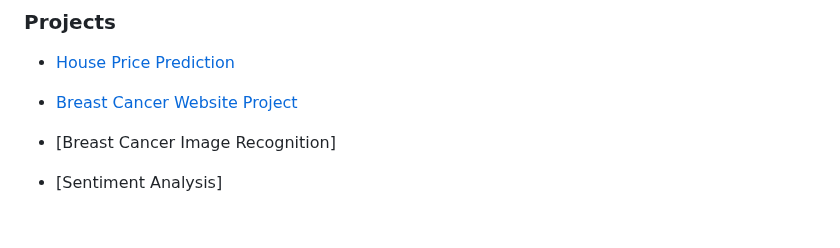
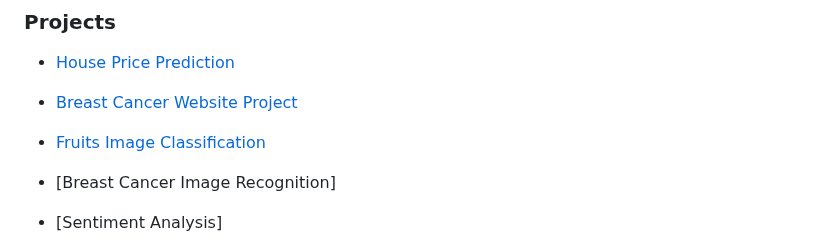
Before and after one commit to azamsharpschool/machine-learning-aiml-aais, a Markdown page: AAIS-402/index.md, the part around the change. Rendered like a GitHub page; blank space fills up the shorter version.

Commit message:
added fruits classification

```diff
--- a/AAIS-402/index.md
+++ b/AAIS-402/index.md
@@ -48,6 +48,7 @@
 
 - [House Price Prediction](resources/house-price-prediction.md)
 - [Breast Cancer Website Project](resources/BreastCancerWebsite.zip)
+- [Fruits Image Classification](resources/fruits-classification.md)
 
 - [Breast Cancer Image Recognition]
 - [Sentiment Analysis]
```
Also changed, not shown: AAIS-402/resources/fruits-classification.md (added, +310 -0 lines).
